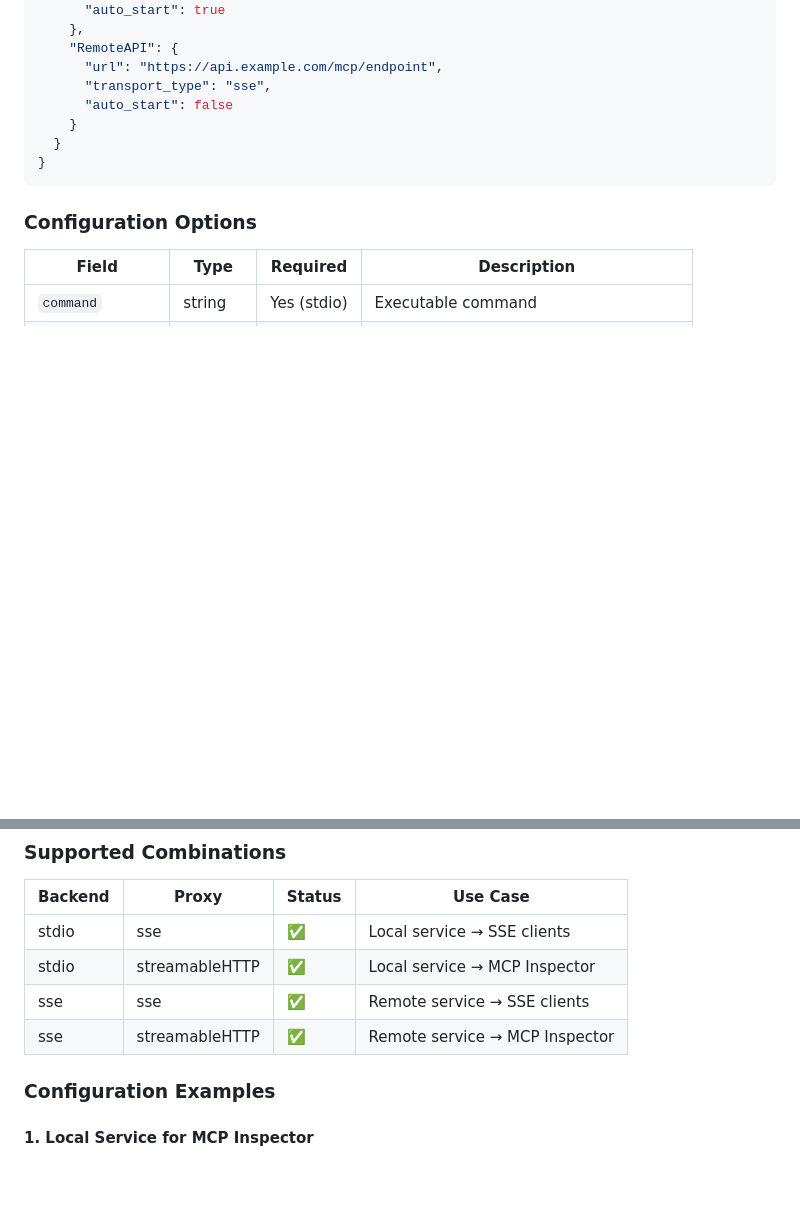
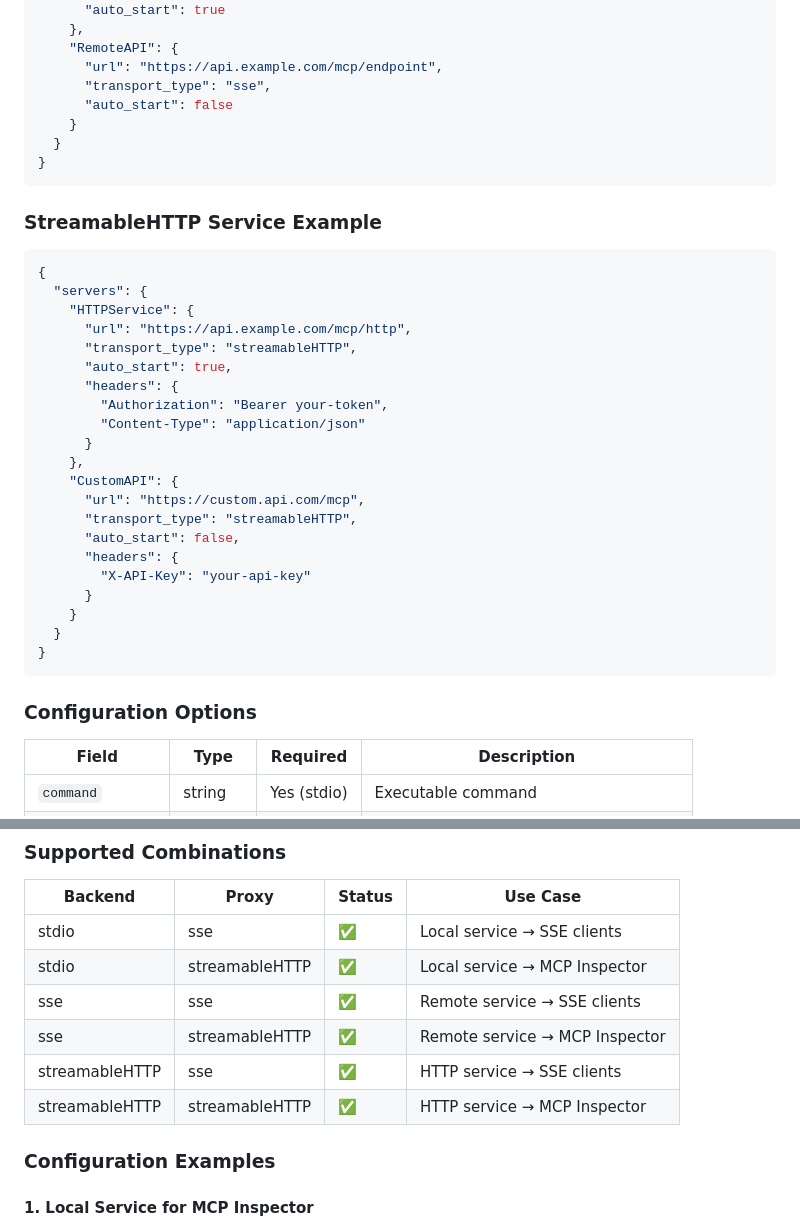
Before and after one commit to BeliefanX/MCP-Dock, a Markdown page: docs/CONFIGURATION_GUIDE.md, 2 parts joined by grey strips. Rendered like a GitHub page; blank space fills up the shorter version.

````diff
--- a/docs/CONFIGURATION_GUIDE.md
+++ b/docs/CONFIGURATION_GUIDE.md
@@ -74,6 +74,32 @@ This file defines the backend MCP services that MCP-Dock will manage.
       "url": "https://api.example.com/mcp/endpoint",
       "transport_type": "sse",
       "auto_start": false
+    }
+  }
+}
+```
+
+### StreamableHTTP Service Example
+
+```json
+{
+  "servers": {
+    "HTTPService": {
+      "url": "https://api.example.com/mcp/http",
+      "transport_type": "streamableHTTP",
+      "auto_start": true,
+      "headers": {
+        "Authorization": "Bearer your-token",
+        "Content-Type": "application/json"
+      }
+    },
+    "CustomAPI": {
+      "url": "https://custom.api.com/mcp",
+      "transport_type": "streamableHTTP",
+      "auto_start": false,
+      "headers": {
+        "X-API-Key": "your-api-key"
+      }
     }
   }
 }
@@ -157,6 +183,8 @@ This file defines client-facing proxy endpoints that expose backend services.
 | stdio | streamableHTTP | ✅ | Local service → MCP Inspector |
 | sse | sse | ✅ | Remote service → SSE clients |
 | sse | streamableHTTP | ✅ | Remote service → MCP Inspector |
+| streamableHTTP | sse | ✅ | HTTP service → SSE clients |
+| streamableHTTP | streamableHTTP | ✅ | HTTP service → MCP Inspector |
 
 ### Configuration Examples
 
````
Also changed, not shown: other parts of docs/CONFIGURATION_GUIDE.md (+55 -1 lines), CHANGELOG.md (added, +76 -0 lines), README.md (+8 -0 lines), README_CN.md (+8 -0 lines), assets/logo.png (added), 5 other files.
